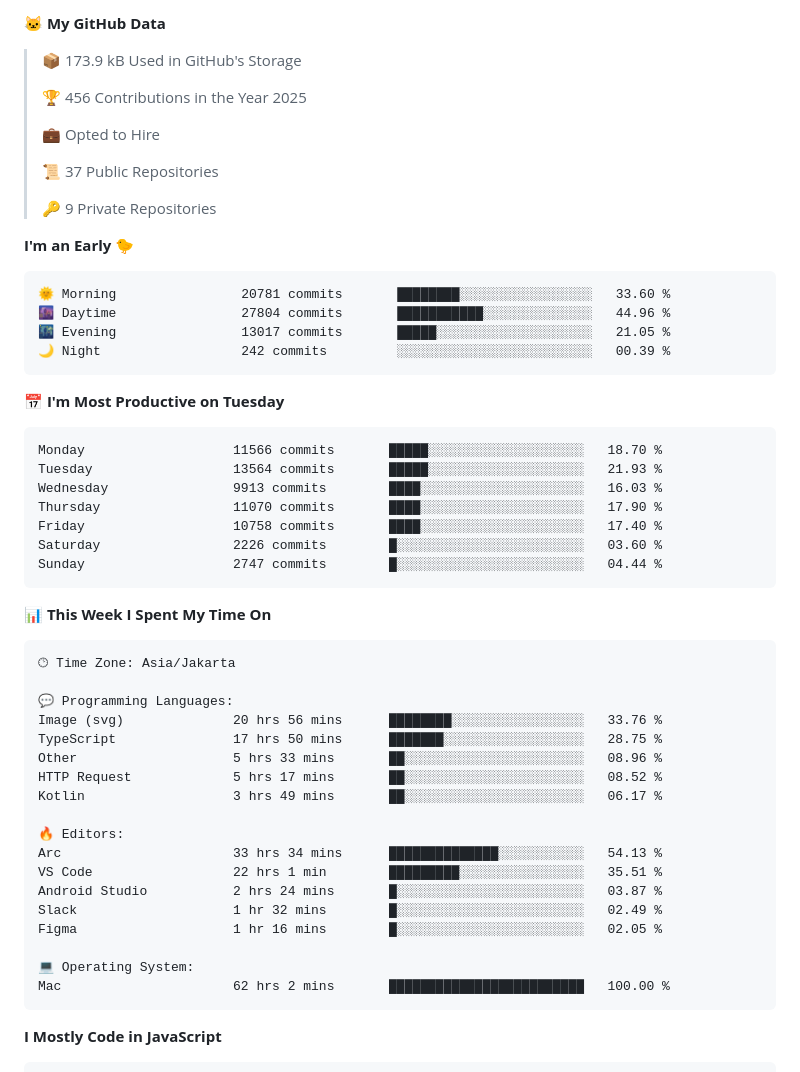
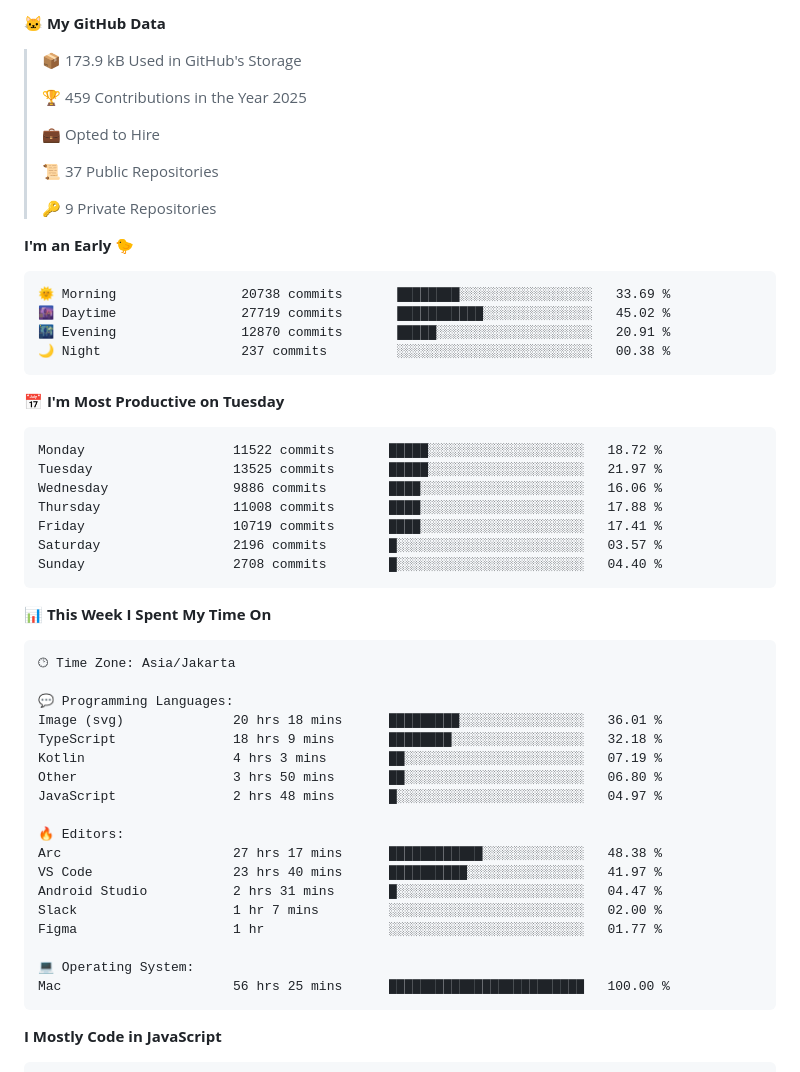
Before and after one commit to khoerulrizal/khoerulrizal, a Markdown page: README.md, the part around one of its changes. GitHub-like rendering.

Commit message:
Updated with Dev Metrics

````diff
--- a/README.md
+++ b/README.md
@@ -37,7 +37,7 @@ const rizal = {
 
 > 📦 173.9 kB Used in GitHub's Storage
  >
-> 🏆 456 Contributions in the Year 2025
+> 🏆 459 Contributions in the Year 2025
  >
 > 💼 Opted to Hire
  >
@@ -48,21 +48,21 @@ const rizal = {
 **I'm an Early 🐤**
 
 ```text
-🌞 Morning                20781 commits       ████████░░░░░░░░░░░░░░░░░   33.60 %
-🌆 Daytime                27804 commits       ███████████░░░░░░░░░░░░░░   44.96 %
-🌃 Evening                13017 commits       █████░░░░░░░░░░░░░░░░░░░░   21.05 %
-🌙 Night                  242 commits         ░░░░░░░░░░░░░░░░░░░░░░░░░   00.39 %
+🌞 Morning                20738 commits       ████████░░░░░░░░░░░░░░░░░   33.69 %
+🌆 Daytime                27719 commits       ███████████░░░░░░░░░░░░░░   45.02 %
+🌃 Evening                12870 commits       █████░░░░░░░░░░░░░░░░░░░░   20.91 %
+🌙 Night                  237 commits         ░░░░░░░░░░░░░░░░░░░░░░░░░   00.38 %
 ```
 📅 **I'm Most Productive on Tuesday**
 
 ```text
-Monday                   11566 commits       █████░░░░░░░░░░░░░░░░░░░░   18.70 %
-Tuesday                  13564 commits       █████░░░░░░░░░░░░░░░░░░░░   21.93 %
-Wednesday                9913 commits        ████░░░░░░░░░░░░░░░░░░░░░   16.03 %
-Thursday                 11070 commits       ████░░░░░░░░░░░░░░░░░░░░░   17.90 %
-Friday                   10758 commits       ████░░░░░░░░░░░░░░░░░░░░░   17.40 %
-Saturday                 2226 commits        █░░░░░░░░░░░░░░░░░░░░░░░░   03.60 %
-Sunday                   2747 commits        █░░░░░░░░░░░░░░░░░░░░░░░░   04.44 %
+Monday                   11522 commits       █████░░░░░░░░░░░░░░░░░░░░   18.72 %
+Tuesday                  13525 commits       █████░░░░░░░░░░░░░░░░░░░░   21.97 %
+Wednesday                9886 commits        ████░░░░░░░░░░░░░░░░░░░░░   16.06 %
+Thursday                 11008 commits       ████░░░░░░░░░░░░░░░░░░░░░   17.88 %
+Friday                   10719 commits       ████░░░░░░░░░░░░░░░░░░░░░   17.41 %
+Saturday                 2196 commits        █░░░░░░░░░░░░░░░░░░░░░░░░   03.57 %
+Sunday                   2708 commits        █░░░░░░░░░░░░░░░░░░░░░░░░   04.40 %
 ```
 
 
@@ -72,21 +72,21 @@ Sunday                   2747 commits        █░░░░░░░░░░
 🕑︎ Time Zone: Asia/Jakarta
 
 💬 Programming Languages:
-Image (svg)              20 hrs 56 mins      ████████░░░░░░░░░░░░░░░░░   33.76 %
-TypeScript               17 hrs 50 mins      ███████░░░░░░░░░░░░░░░░░░   28.75 %
-Other                    5 hrs 33 mins       ██░░░░░░░░░░░░░░░░░░░░░░░   08.96 %
-HTTP Request             5 hrs 17 mins       ██░░░░░░░░░░░░░░░░░░░░░░░   08.52 %
-Kotlin                   3 hrs 49 mins       ██░░░░░░░░░░░░░░░░░░░░░░░   06.17 %
+Image (svg)              20 hrs 18 mins      █████████░░░░░░░░░░░░░░░░   36.01 %
+TypeScript               18 hrs 9 mins       ████████░░░░░░░░░░░░░░░░░   32.18 %
+Kotlin                   4 hrs 3 mins        ██░░░░░░░░░░░░░░░░░░░░░░░   07.19 %
+Other                    3 hrs 50 mins       ██░░░░░░░░░░░░░░░░░░░░░░░   06.80 %
+JavaScript               2 hrs 48 mins       █░░░░░░░░░░░░░░░░░░░░░░░░   04.97 %
 
 🔥 Editors:
-Arc                      33 hrs 34 mins      ██████████████░░░░░░░░░░░   54.13 %
-VS Code                  22 hrs 1 min        █████████░░░░░░░░░░░░░░░░   35.51 %
-Android Studio           2 hrs 24 mins       █░░░░░░░░░░░░░░░░░░░░░░░░   03.87 %
-Slack                    1 hr 32 mins        █░░░░░░░░░░░░░░░░░░░░░░░░   02.49 %
-Figma                    1 hr 16 mins        █░░░░░░░░░░░░░░░░░░░░░░░░   02.05 %
+Arc                      27 hrs 17 mins      ████████████░░░░░░░░░░░░░   48.38 %
+VS Code                  23 hrs 40 mins      ██████████░░░░░░░░░░░░░░░   41.97 %
+Android Studio           2 hrs 31 mins       █░░░░░░░░░░░░░░░░░░░░░░░░   04.47 %
+Slack                    1 hr 7 mins         ░░░░░░░░░░░░░░░░░░░░░░░░░   02.00 %
+Figma                    1 hr                ░░░░░░░░░░░░░░░░░░░░░░░░░   01.77 %
 
 💻 Operating System:
-Mac                      62 hrs 2 mins       █████████████████████████   100.00 %
+Mac                      56 hrs 25 mins      █████████████████████████   100.00 %
 ```
 
 **I Mostly Code in JavaScript**
````
Also changed, not shown: other parts of README.md (+2 -2 lines), assets/bar_graph.png.
